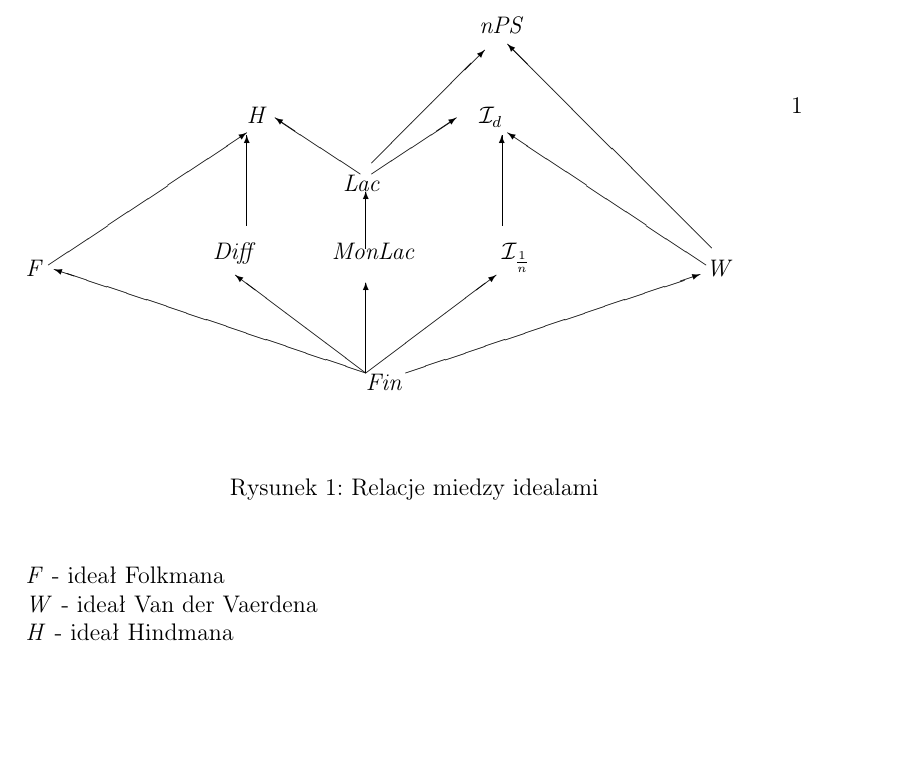
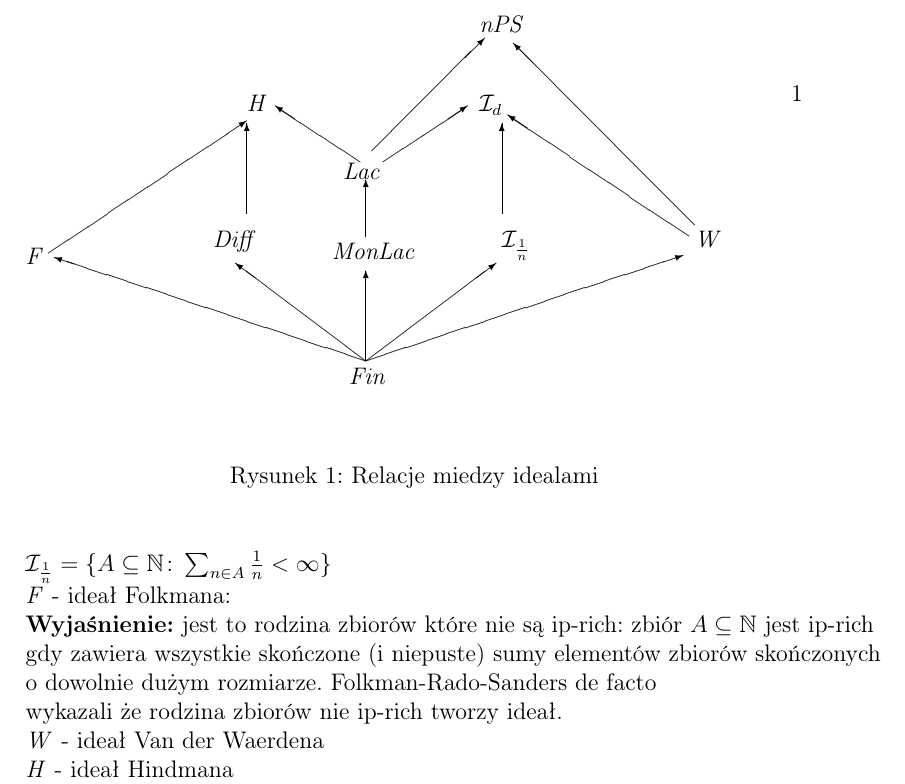
Before and after one commit to srod-prog-cwiczenia/Temp, a LaTeX document (diagramIdealow.tex): part of the page, cut so that both start at the same text, the shorter picture padded with empty space. Compiled offline with pdfLaTeX.

Commit message:
Wyjasnienie co to jest ideal Folkmana oraz kosmetyka diagramu.

```diff
--- a/diagramIdealow.tex
+++ b/diagramIdealow.tex
@@ -247,19 +247,18 @@
 
 \put(80,13){\vector(-3,1){55}}% Fin->F
 \put(80,13){\vector(-4,3){23}}% Fin->Diff
+\put(80,13){\vector(4,3){23}}% Fin->I_{1/n}
+\put(80,13){\vector(3,1){56}} %Fin->W
 \put(24,32){\vector(3,2){35}}%% F -> H
 \put(80,13){\vector(0,1){16}}% Fin->MonLac
 \put(80,35){\vector(0,1){10}}% MonLac->Lac
 \put(59,39){\vector(0,1){16}}% Diff->H
 \put(104,39){\vector(0,1){16}}% I_{1/n} -> I_{d}
-\put(81,48){\vector(3,2){15}}%% Lac -> I_{d}
+\put(83,48){\vector(3,2){15}}%% Lac -> I_{d}
 \put(79,48){\vector(-3,2){15}}%% Lac -> H
 
-\put(141,35){\vector(-1,1){36}}% W -> nPS
-
-\put(80,13){\vector(4,3){23}}% Fin->I_{1/n}
-\put(140,32){\vector(-3,2){35}} % W -> I_d
-\put(87,13){\vector(3,1){52}} %Fin->W
+\put(138,37){\vector(-1,1){32}}% W -> nPS
+\put(137,35){\vector(-3,2){32}} % W -> I_d
 
 \put(81,50){\vector(1,1){20}}%% Lac -> nPS
 
@@ -270,8 +269,16 @@
 \end{figure}
 
 \begin{tabbing}
-$\mathit{F}$ - \= ideał Folkmana\\
-$\mathit{W}$ - \= ideał Van der Vaerdena\\
+$\mathcal{I}_{\frac{1}{n}} = \lbrace A \subseteq \nnatural\colon
+\sum_{n\in A} \frac{1}{n} < \infty\rbrace$\\
+$\mathit{F}$ - \= ideał Folkmana:\\
+{\bf Wyjaśnienie:} jest to rodzina zbiorów które nie są ip-rich: zbiór $A\subseteq\nnatural$
+jest ip-rich \\gdy zawiera
+wszystkie skończone (i niepuste) sumy
+elementów zbiorów skończonych\\ o dowolnie dużym rozmiarze.
+Folkman-Rado-Sanders de facto \\ wykazali że rodzina zbiorów nie ip-rich
+tworzy ideał.\\
+$\mathit{W}$ - \= ideał Van der Waerdena\\
 $\mathit{H}$ - \= ideał Hindmana\\
 $\mathit{Diff}$ - \= ideał Diff (co to jest?)\\
 $\mathit{MonLac}$ - \= ideał Monotonic Lacunary\\
```
Also changed, not shown: diagramIdealow.tex (8 more changed lines).
